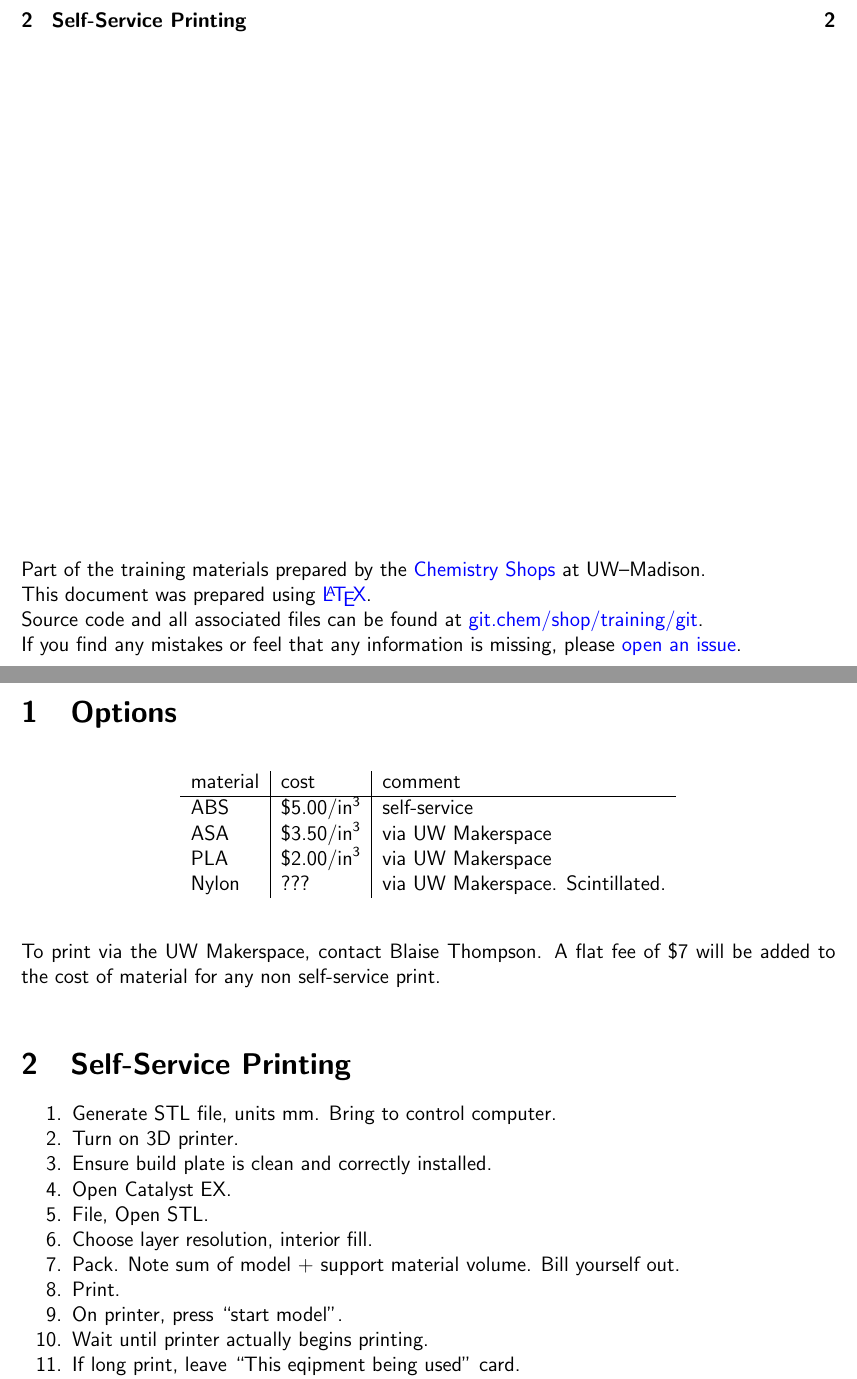
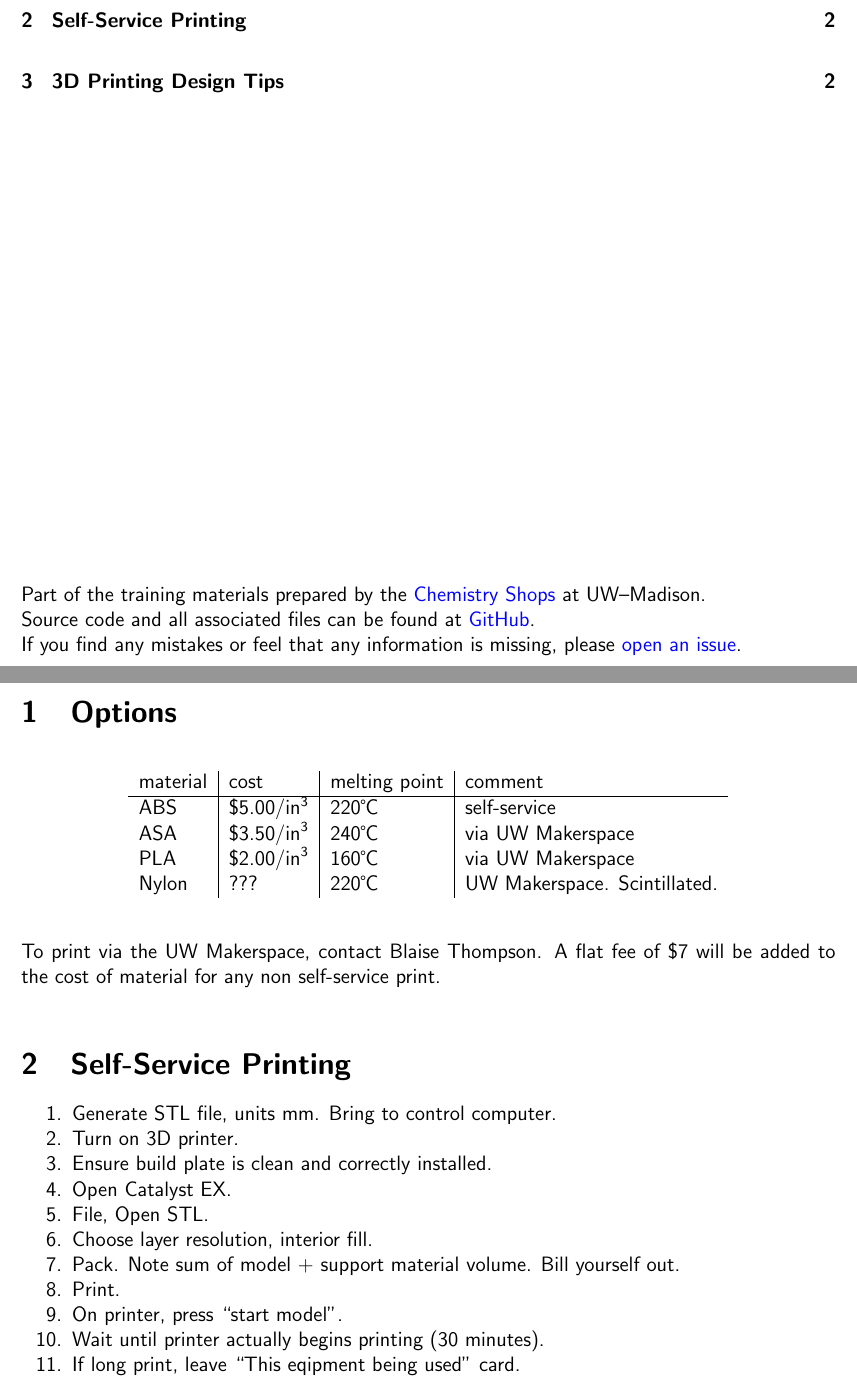
Before and after one commit to uw-madison-chem-shops/training, a LaTeX document (3d-printing/3d-printing.tex): two parts of pages 1 and 2 of 2, joined at a grey line, cut so that both start at the same text. Compiled offline with pdfLaTeX.

Commit message:
3d printing update

```diff
--- a/3d-printing/3d-printing.tex
+++ b/3d-printing/3d-printing.tex
@@ -13,20 +13,19 @@
 \vfill
 
 Part of the training materials prepared by the \href{https://shops.chem.wisc.edu/}{Chemistry Shops} at UW--Madison. \\
-This document was prepared using \href{https://www.latex-project.org/}{\LaTeX}. \\
-Source code and all associated files can be found at \href{https://git.chem.wisc.edu/shop/training/git}{git.chem/shop/training/git}. \\
-If you find any mistakes or feel that any information is missing, please \href{https://git.chem.wisc.edu/shop/training/git/issues}{open an issue}. \\
+Source code and all associated files can be found at \href{https://github.com/uw-madison-chem-shops/training}{GitHub}. \\
+If you find any mistakes or feel that any information is missing, please \href{https://github.com/uw-madison-chem-shops/training/issues}{open an issue}. \\
 
 \clearpage
 \section{Options}
 
 \begin{center}
-\begin{tabular}{ l | l | l }
- material & cost & comment \\ \hline
- ABS & $\$5.00 / \mathrm{in}^3$ & self-service \\
- ASA & $\$3.50 / \mathrm{in}^3$ & via UW Makerspace \\
- PLA & $\$2.00 / \mathrm{in}^3$  & via UW Makerspace \\
- Nylon & ??? & via UW Makerspace. Scintillated.
+\begin{tabular}{ l | l | l | l }
+ material & cost & melting point & comment \\ \hline
+ ABS & $\$5.00 / \mathrm{in}^3$ & 220\textcelsius & self-service \\
+ ASA & $\$3.50 / \mathrm{in}^3$ & 240\textcelsius & via UW Makerspace \\
+ PLA & $\$2.00 / \mathrm{in}^3$  & 160\textcelsius & via UW Makerspace \\
+ Nylon & ??? & 220\textcelsius & UW Makerspace. Scintillated.
 \end{tabular}
 \end{center}
 
@@ -45,7 +44,7 @@ A flat fee of $\$7$ will be added to the cost of material for any non self-servi
     \item Pack. Note sum of model + support material volume. Bill yourself out.
     \item Print.
     \item On printer, press ``start model''.
-    \item Wait until printer actually begins printing.
+    \item Wait until printer actually begins printing (30 minutes).
     \item If long print, leave ``This eqipment being used'' card.
     \item You are responsible for picking up your print.
 \end{enumerate}
```
Also changed, not shown: 3d-printing/3d-printing.tex (6 more changed lines).
